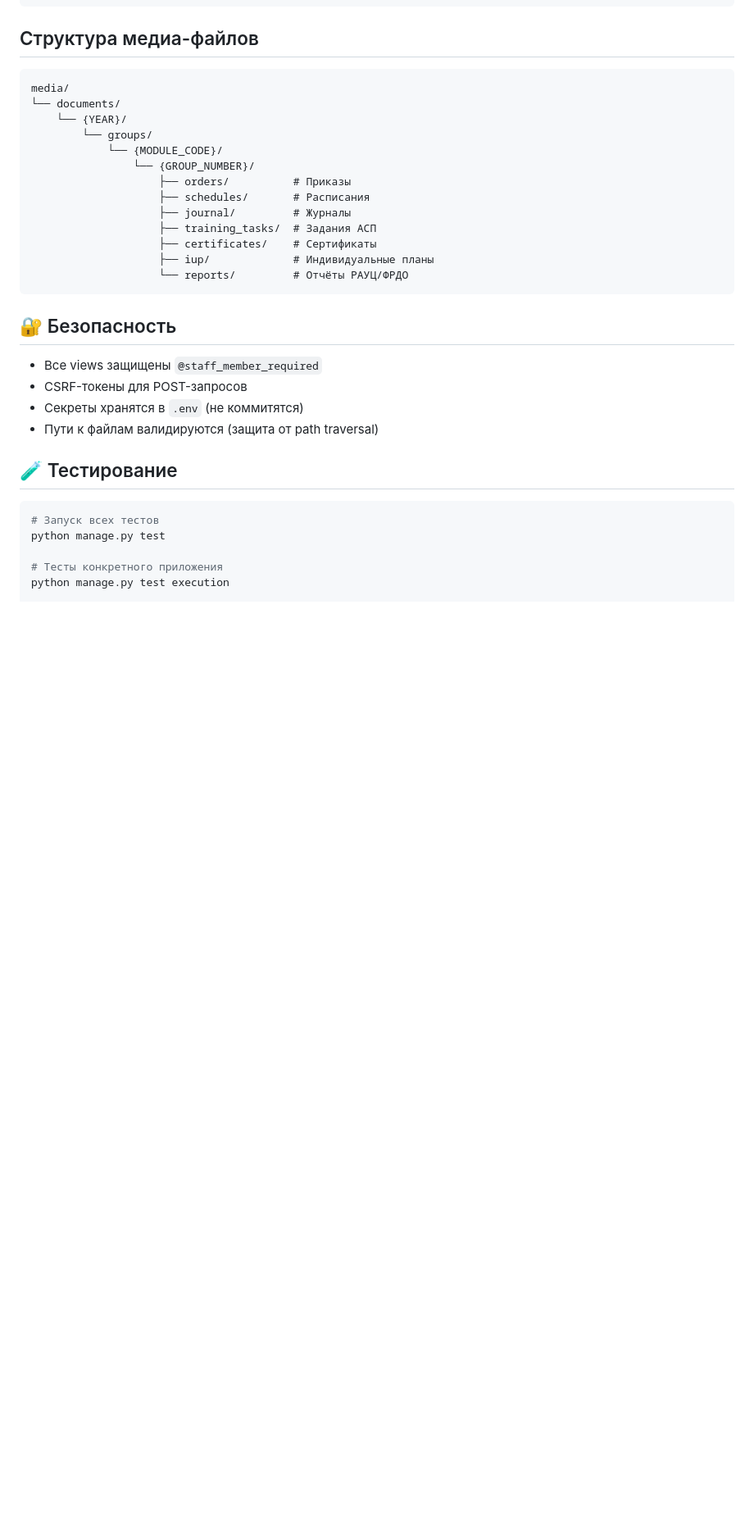
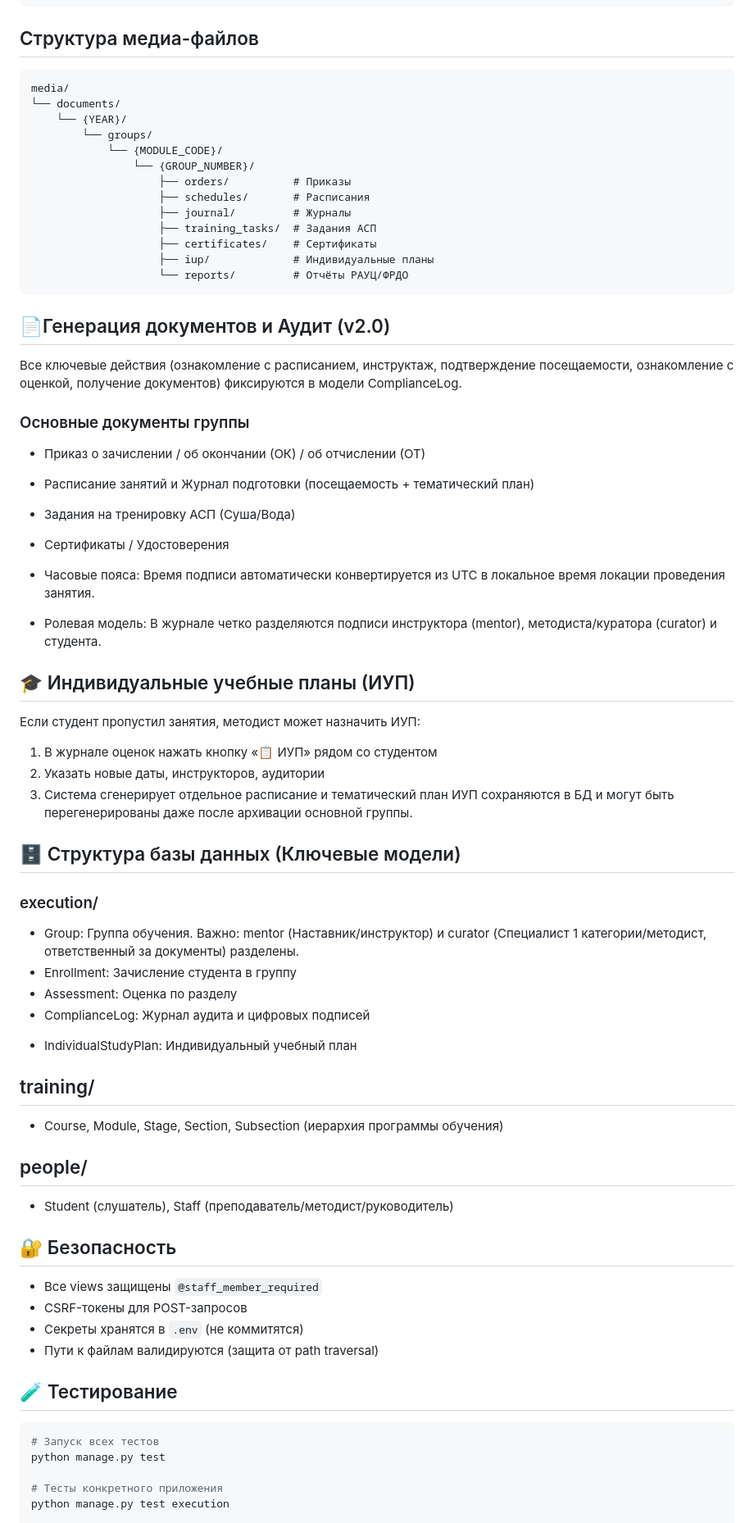
Before and after one commit to gushchinvadim/nordstar_ATCD, a Markdown page: README.md, the part around one of its changes. Shown at 82% size. GitHub-like rendering; blank space fills up the shorter version.

````diff
--- a/README.md
+++ b/README.md
@@ -212,6 +217,40 @@ media/
                     └── reports/         # Отчёты РАУЦ/ФРДО
 ```
 
+## 📄Генерация документов и Аудит (v2.0)
+Все ключевые действия (ознакомление с расписанием, инструктаж,
+подтверждение посещаемости, ознакомление с оценкой, получение документов) фиксируются в модели ComplianceLog.
+
+### Основные документы группы
+
+- Приказ о зачислении / об окончании (ОК) / об отчислении (ОТ)
+- Расписание занятий и Журнал подготовки (посещаемость + тематический план)
+- Задания на тренировку АСП (Суша/Вода)
+- Сертификаты / Удостоверения
+
+- Часовые пояса: Время подписи автоматически конвертируется из UTC в локальное время локации проведения занятия.
+- Ролевая модель: В журнале четко разделяются подписи инструктора (mentor), методиста/куратора (curator) и студента.
+
+## 🎓 Индивидуальные учебные планы (ИУП)
+Если студент пропустил занятия, методист может назначить ИУП:
+1. В журнале оценок нажать кнопку «📋 ИУП» рядом со студентом
+2. Указать новые даты, инструкторов, аудитории
+3. Система сгенерирует отдельное расписание и тематический план
+ИУП сохраняются в БД и могут быть перегенерированы даже после архивации основной группы.
+
+## 🗄 Структура базы данных (Ключевые модели)
+### execution/
+- Group: Группа обучения. Важно: mentor (Наставник/инструктор) и curator (Специалист 1 категории/методист, ответственный за документы) разделены.
+- Enrollment: Зачисление студента в группу
+- Assessment: Оценка по разделу
+- ComplianceLog: Журнал аудита и цифровых подписей
+* IndividualStudyPlan: Индивидуальный учебный план
+## training/
+- Course, Module, Stage, Section, Subsection (иерархия программы обучения)
+
+## people/
+- Student (слушатель), Staff (преподаватель/методист/руководитель)
+
 ## 🔐 Безопасность
 
 - Все views защищены `@staff_member_required`
````
Also changed, not shown: other parts of README.md (+26 -29 lines).
